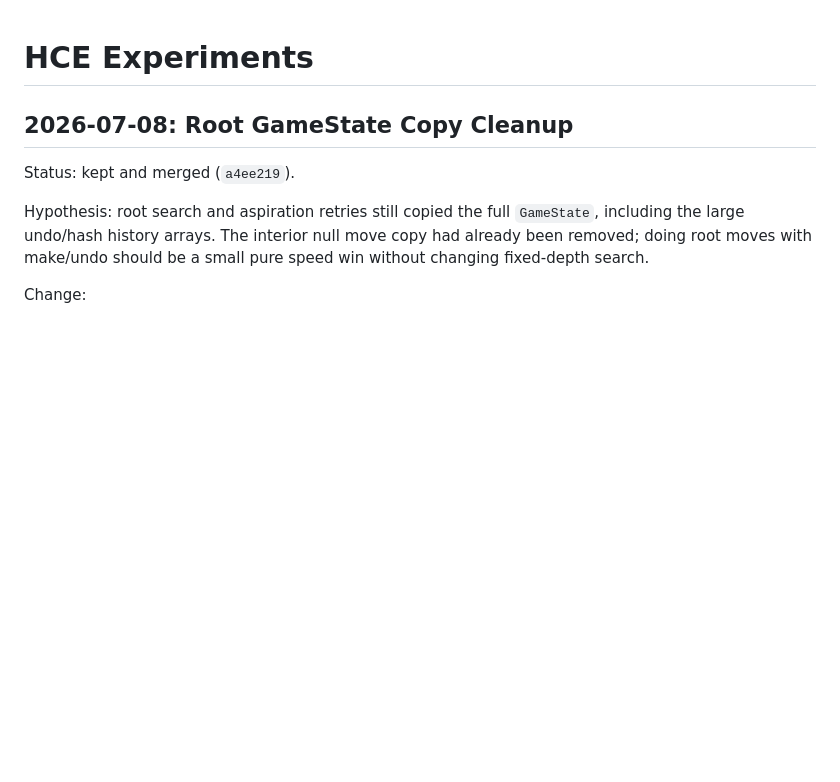
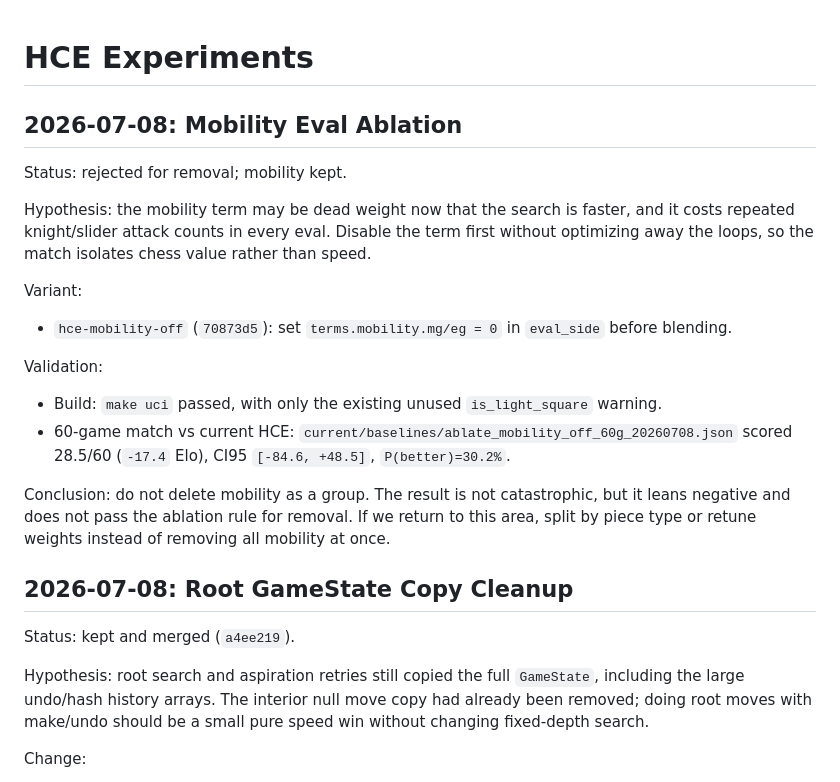
Before and after one commit to vidvudsc/chess, a Markdown page: docs/HCE_EXPERIMENTS.md, the part around the change. Rendered like a GitHub page; blank space fills up the shorter version.

Commit message:
docs: record mobility ablation

```diff
--- a/docs/HCE_EXPERIMENTS.md
+++ b/docs/HCE_EXPERIMENTS.md
@@ -1,4 +1,29 @@
 # HCE Experiments
+
+## 2026-07-08: Mobility Eval Ablation
+Status: rejected for removal; mobility kept.
+
+Hypothesis: the mobility term may be dead weight now that the search is faster,
+and it costs repeated knight/slider attack counts in every eval. Disable the
+term first without optimizing away the loops, so the match isolates chess value
+rather than speed.
+
+Variant:
+- `hce-mobility-off` (`70873d5`): set `terms.mobility.mg/eg = 0` in
+  `eval_side` before blending.
+
+Validation:
+- Build: `make uci` passed, with only the existing unused `is_light_square`
+  warning.
+- 60-game match vs current HCE:
+  `current/baselines/ablate_mobility_off_60g_20260708.json`
+  scored 28.5/60 (`-17.4` Elo), CI95 `[-84.6, +48.5]`,
+  `P(better)=30.2%`.
+
+Conclusion: do not delete mobility as a group. The result is not catastrophic,
+but it leans negative and does not pass the ablation rule for removal. If we
+return to this area, split by piece type or retune weights instead of removing
+all mobility at once.
 
 ## 2026-07-08: Root GameState Copy Cleanup
 Status: kept and merged (`a4ee219`).
```
